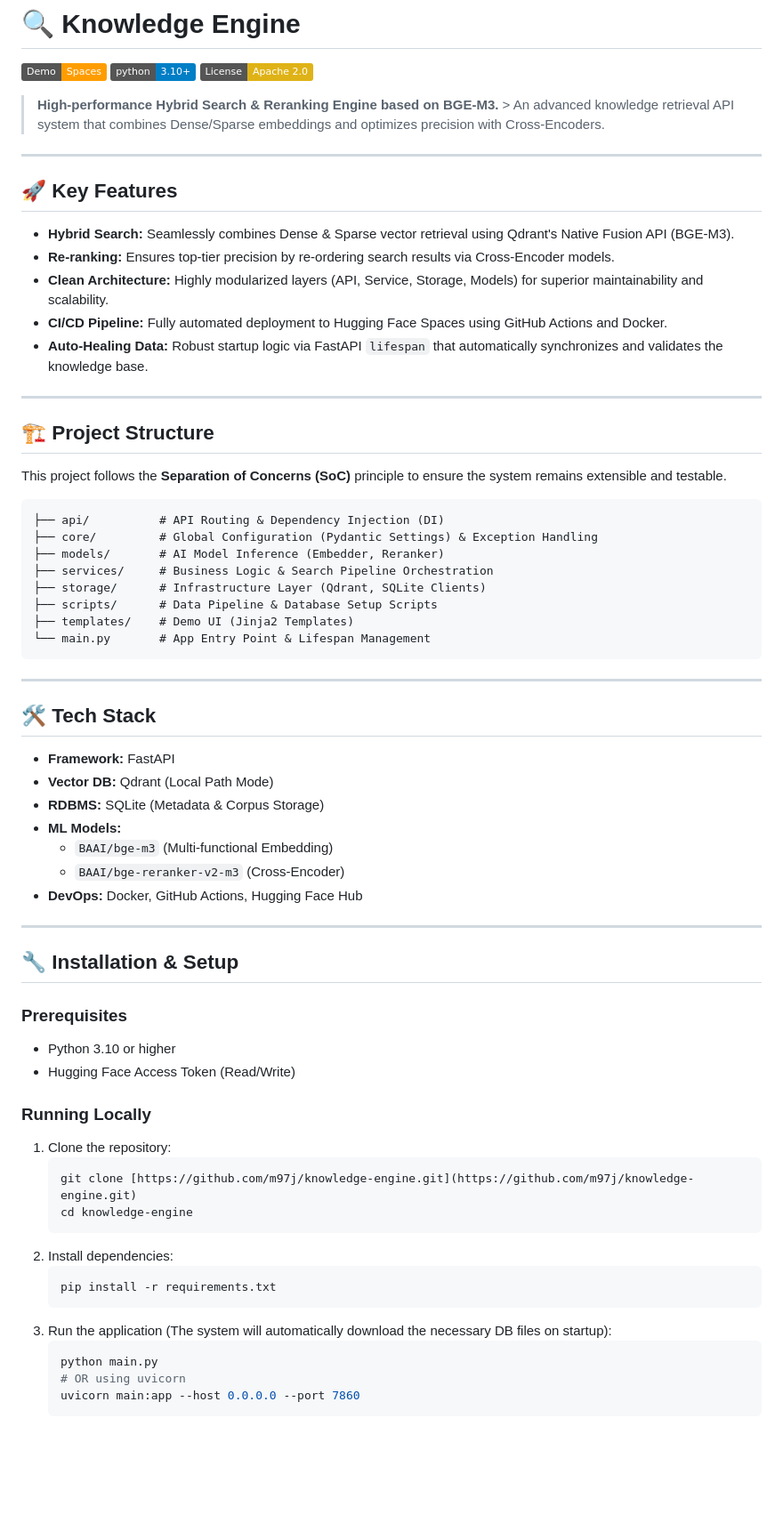
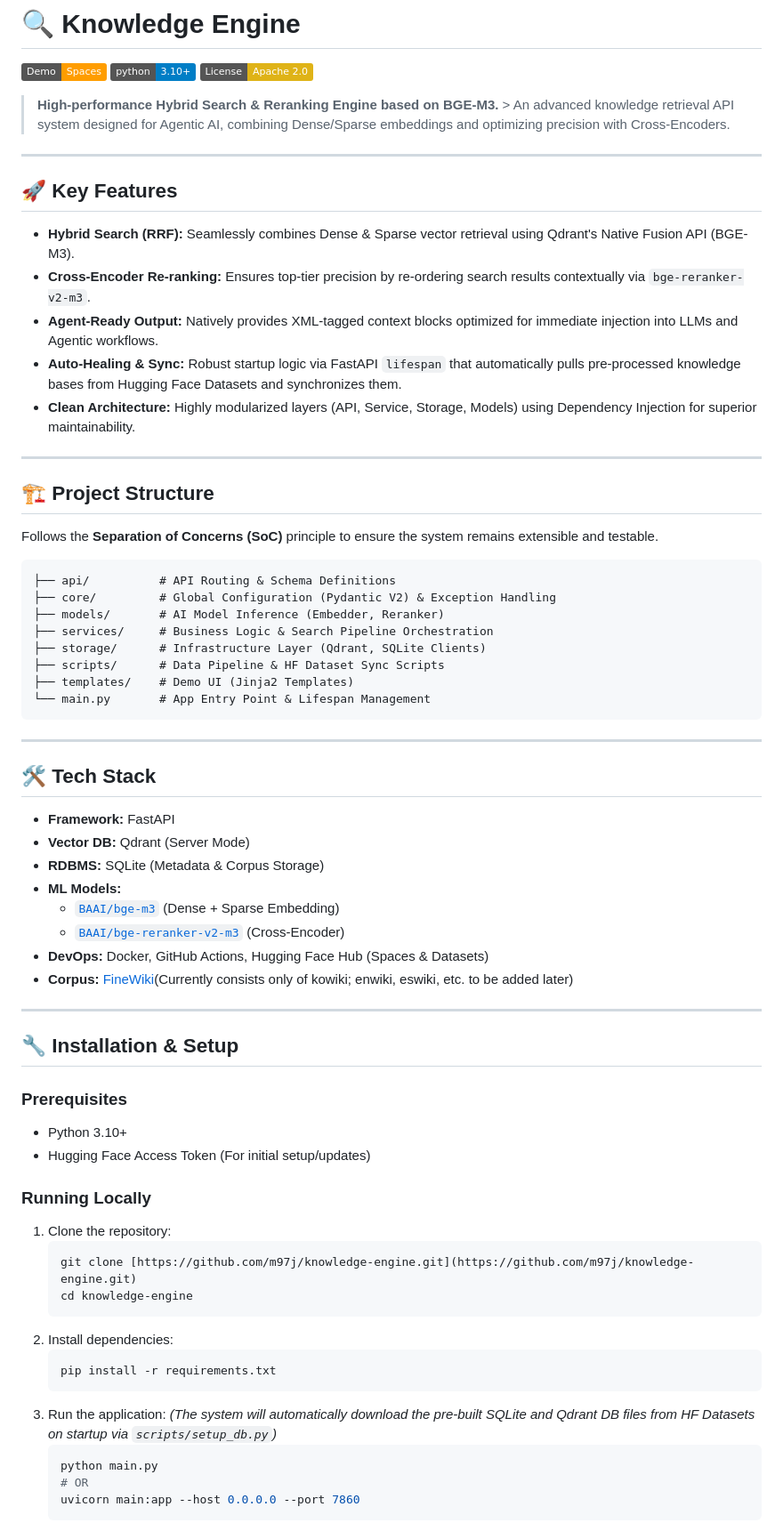
Before and after one commit to m97j/knowledge-engine, a Markdown page: README.md, the part around one of its changes. Shown at 89% size. Drawn GitHub-style; badges without logos; blank space fills up the shorter version.

````diff
--- a/README.md
+++ b/README.md
@@ -15,30 +15,29 @@ pinned: false
 [![Python 3.10+](https://img.shields.io/badge/python-3.10+-blue.svg?logo=python)](https://www.python.org/downloads/release/python-3100/)
 [![License: Apache 2.0](https://img.shields.io/badge/License-Apache%202.0-yellow.svg)](https://opensource.org/licenses/Apache-2.0)
 
-> **High-performance Hybrid Search & Reranking Engine based on BGE-M3.** > An advanced knowledge retrieval API system that combines Dense/Sparse embeddings and optimizes precision with Cross-Encoders.
-
+> **High-performance Hybrid Search & Reranking Engine based on BGE-M3.** > An advanced knowledge retrieval API system designed for Agentic AI, combining Dense/Sparse embeddings and optimizing precision with Cross-Encoders.
 
 ---
 
 ## 🚀 Key Features
-* **Hybrid Search:** Seamlessly combines Dense & Sparse vector retrieval using Qdrant's Native Fusion API (BGE-M3).
-* **Re-ranking:** Ensures top-tier precision by re-ordering search results via Cross-Encoder models.
-* **Clean Architecture:** Highly modularized layers (API, Service, Storage, Models) for superior maintainability and scalability.
-* **CI/CD Pipeline:** Fully automated deployment to Hugging Face Spaces using GitHub Actions and Docker.
-* **Auto-Healing Data:** Robust startup logic via FastAPI `lifespan` that automatically synchronizes and validates the knowledge base.
+* **Hybrid Search (RRF):** Seamlessly combines Dense & Sparse vector retrieval using Qdrant's Native Fusion API (BGE-M3).
+* **Cross-Encoder Re-ranking:** Ensures top-tier precision by re-ordering search results contextually via `bge-reranker-v2-m3`.
+* **Agent-Ready Output:** Natively provides XML-tagged context blocks optimized for immediate injection into LLMs and Agentic workflows.
+* **Auto-Healing & Sync:** Robust startup logic via FastAPI `lifespan` that automatically pulls pre-processed knowledge bases from Hugging Face Datasets and synchronizes them.
+* **Clean Architecture:** Highly modularized layers (API, Service, Storage, Models) using Dependency Injection for superior maintainability.
 
 ---
 
 ## 🏗 Project Structure
-This project follows the **Separation of Concerns (SoC)** principle to ensure the system remains extensible and testable.
+Follows the **Separation of Concerns (SoC)** principle to ensure the system remains extensible and testable.
 
 ```text
-├── api/          # API Routing & Dependency Injection (DI)
-├── core/         # Global Configuration (Pydantic Settings) & Exception Handling
+├── api/          # API Routing & Schema Definitions
+├── core/         # Global Configuration (Pydantic V2) & Exception Handling
 ├── models/       # AI Model Inference (Embedder, Reranker)
 ├── services/     # Business Logic & Search Pipeline Orchestration
 ├── storage/      # Infrastructure Layer (Qdrant, SQLite Clients)
-├── scripts/      # Data Pipeline & Database Setup Scripts
+├── scripts/      # Data Pipeline & HF Dataset Sync Scripts
 ├── templates/    # Demo UI (Jinja2 Templates)
 └── main.py       # App Entry Point & Lifespan Management
 ```
@@ -47,20 +46,21 @@ This project follows the **Separation of Concerns (SoC)** principle to ensure th
 
 ## 🛠 Tech Stack
 * **Framework:** FastAPI
-* **Vector DB:** Qdrant (Local Path Mode)
+* **Vector DB:** Qdrant (Server Mode)
 * **RDBMS:** SQLite (Metadata & Corpus Storage)
 * **ML Models:**
-    * `BAAI/bge-m3` (Multi-functional Embedding)
-    * `BAAI/bge-reranker-v2-m3` (Cross-Encoder)
-* **DevOps:** Docker, GitHub Actions, Hugging Face Hub
+    * [`BAAI/bge-m3`](https://huggingface.co/BAAI/bge-m3) (Dense + Sparse Embedding)
+    * [`BAAI/bge-reranker-v2-m3`](https://huggingface.co/BAAI/bge-reranker-v2-m3) (Cross-Encoder)
+* **DevOps:** Docker, GitHub Actions, Hugging Face Hub (Spaces & Datasets)
+* **Corpus:** [FineWiki](https://huggingface.co/datasets/HuggingFaceFW/finewiki)(Currently consists only of kowiki; enwiki, eswiki, etc. to be added later)
 
 ---
 
 ## 🔧 Installation & Setup
 
 ### Prerequisites
-* Python 3.10 or higher
-* Hugging Face Access Token (Read/Write)
+* Python 3.10+
+* Hugging Face Access Token (For initial setup/updates)
 
 ### Running Locally
 1. Clone the repository:
@@ -72,9 +72,10 @@ This project follows the **Separation of Concerns (SoC)** principle to ensure th
    ```bash
    pip install -r requirements.txt
    ```
-3. Run the application (The system will automatically download the necessary DB files on startup):
+3. Run the application:
+   *(The system will automatically download the pre-built SQLite and Qdrant DB files from HF Datasets on startup via `scripts/setup_db.py`)*
    ```bash
    python main.py
-   # OR using uvicorn
+   # OR
    uvicorn main:app --host 0.0.0.0 --port 7860
    ```
````
Also changed, not shown: other parts of README.md (+16 -5 lines).
